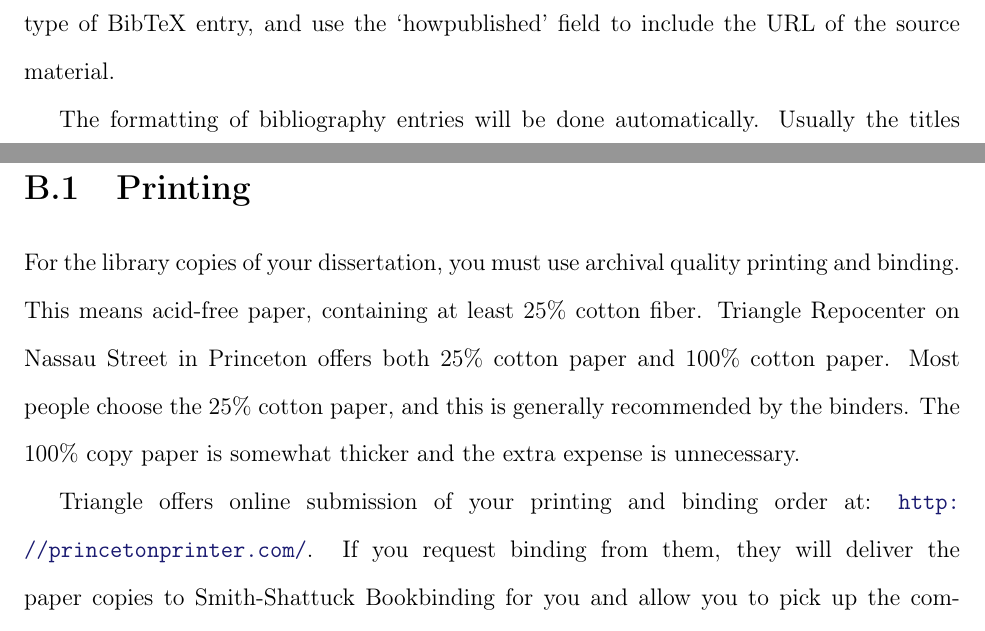
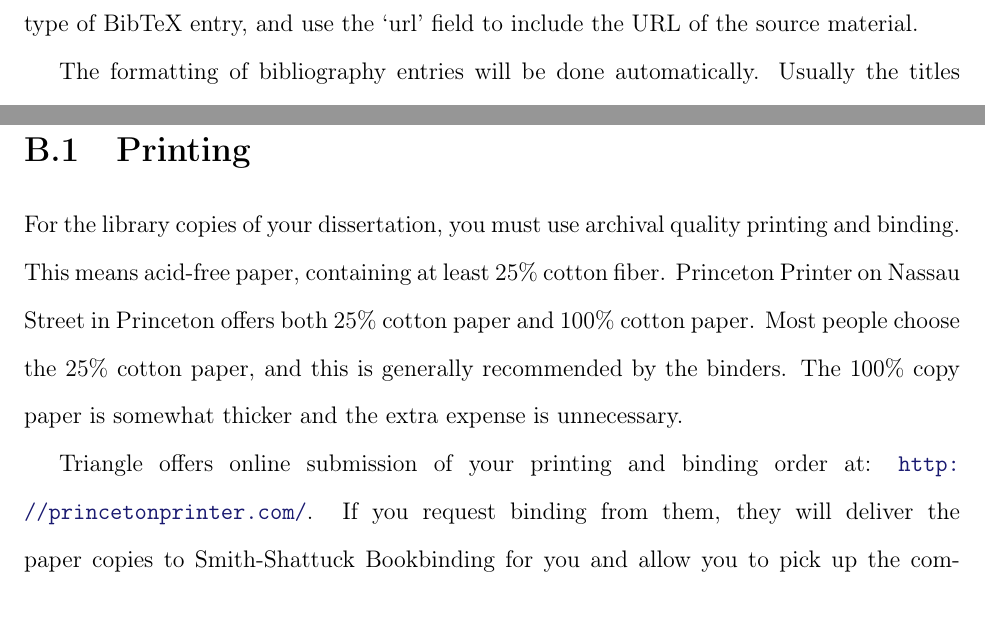
Before and after one commit to cfe316/puthesis, a LaTeX thesis (thesis.tex, which reads ch-appendicies/implementation.tex, ch-appendicies/printing.tex): two parts of pages 23 and 24 of 26, joined at a grey line, cut so that both start at the same text. Compiled offline with pdfLaTeX; a LaTeX package or settings file that is missing is left out.

Commit message:
Update 'howpublished' to 'url'

```diff
--- a/ch-appendicies/implementation.tex
+++ b/ch-appendicies/implementation.tex
@@ -26,7 +26,7 @@ The bibliography and any footnotes can also be single spaced, even for the elect
 
 Bibliography entries go in the .bib file. As usual, be sure to compile the \LaTeX code, then run BibTeX, and then run \LaTeX again.
 
-To cite websites and other electronically accessed materials, you can use the `@electronic' type of BibTeX entry, and use the `howpublished' field to include the URL of the source material.
+To cite websites and other electronically accessed materials, you can use the `@online' type of BibTeX entry, and use the `url' field to include the URL of the source material.
 
 The formatting of bibliography entries will be done automatically. Usually the titles are changed to have only the first word capitalized. If you'd prefer to have your original formatting preserved, place the title in an extra set of curly braces, i.e., ``title = \{\{My title has an AcroNyM that should stay unchanged\}\},''.
 
--- a/ch-appendicies/printing.tex
+++ b/ch-appendicies/printing.tex
@@ -2,7 +2,7 @@
 
 \section{Printing}
 
-For the library copies of your dissertation, you must use archival quality printing and binding. This means acid-free paper, containing at least 25\% cotton fiber. Triangle Repocenter on Nassau Street in Princeton offers both 25\% cotton paper and 100\% cotton paper. Most people choose the 25\% cotton paper, and this is generally recommended by the binders. The 100\% copy paper is somewhat thicker and the extra expense is unnecessary.
+For the library copies of your dissertation, you must use archival quality printing and binding. This means acid-free paper, containing at least 25\% cotton fiber. Princeton Printer on Nassau Street in Princeton offers both 25\% cotton paper and 100\% cotton paper. Most people choose the 25\% cotton paper, and this is generally recommended by the binders. The 100\% copy paper is somewhat thicker and the extra expense is unnecessary.
 
 Triangle offers online submission of your printing and binding order at: \url{http://princetonprinter.com/}. If you request binding from them, they will deliver the paper copies to Smith-Shattuck Bookbinding for you and allow you to pick up the completed copies at their store on Nassau Street. The whole process takes 2-3 business days, but check with them in advance during the busy thesis-printing season in April and May.
 
```
